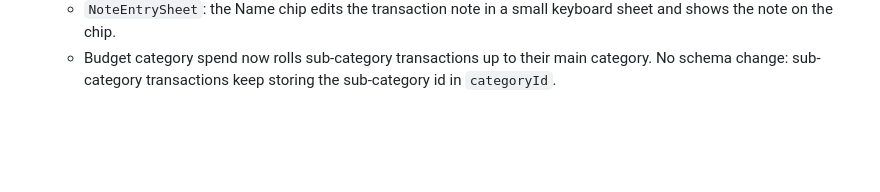
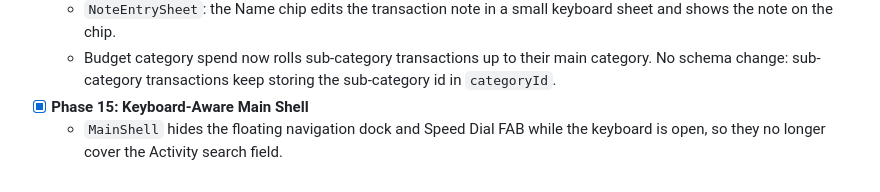
Before and after one commit to gopu29/flow_expense, a Markdown page: docs/QUANTO_SPECIFICATION.md, the part around the change. Drawn GitHub-style; blank space fills up the shorter version.

Commit message:
docs(spec): document phase 15 keyboard-aware main shell
Co-Authored-By: Claude Opus 5.5 <noreply@anthropic.com>

```diff
--- a/docs/QUANTO_SPECIFICATION.md
+++ b/docs/QUANTO_SPECIFICATION.md
@@ -297,3 +297,5 @@ lib/
   - `CategoryPickerSheet`: four-dot button opens a 4-column category grid with an Expense/Income switch, a pencil shortcut to the Category Manager, and the same hold menu on tiles.
   - `NoteEntrySheet`: the Name chip edits the transaction note in a small keyboard sheet and shows the note on the chip.
   - Budget category spend now rolls sub-category transactions up to their main category. No schema change: sub-category transactions keep storing the sub-category id in `categoryId`.
+- [x] **Phase 15: Keyboard-Aware Main Shell**
+  - `MainShell` hides the floating navigation dock and Speed Dial FAB while the keyboard is open, so they no longer cover the Activity search field.
```
